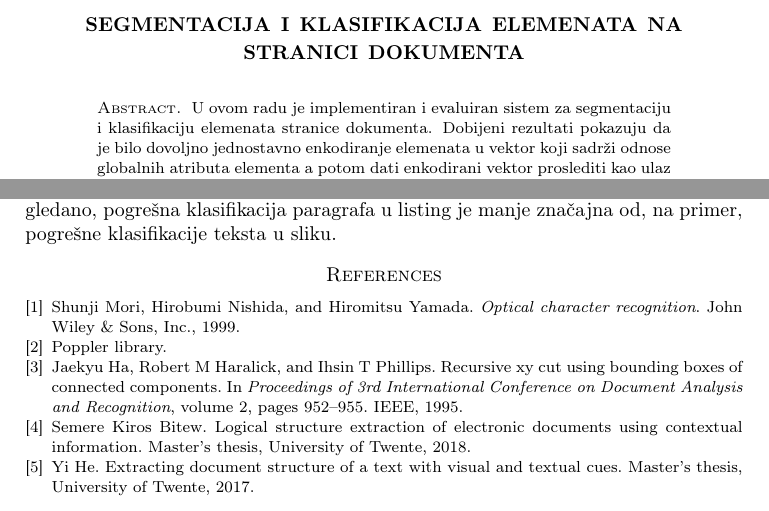
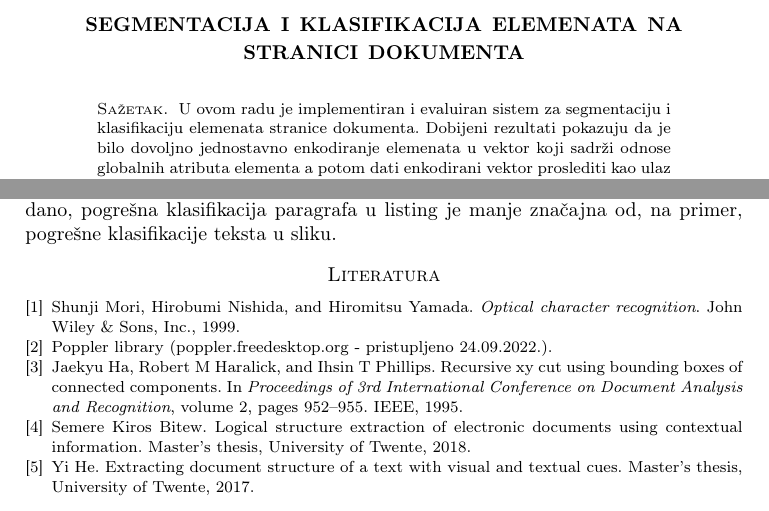
Before and after one commit to fantastic001/pageproc, a LaTeX paper (doc/paper.tex, which reads doc/paper.bib): two parts of pages 1 and 5 of 5, joined at a grey line, cut so that both start at the same text. Compiled offline with pdfLaTeX.

Commit message:
Convert language of paper

```diff
--- a/doc/paper.bib
+++ b/doc/paper.bib
@@ -6,7 +6,7 @@
 }
 
 @misc{poppler,
-  title        = {Poppler library},
+  title        = {Poppler library (poppler.freedesktop.org - pristupljeno 24.09.2022.)},
   url          = {https://poppler.freedesktop.org/},
   urldate      = {24-09-2022},
 }
--- a/doc/paper.tex
+++ b/doc/paper.tex
@@ -4,6 +4,7 @@
 
 \usepackage[utf8]{inputenc}
 \usepackage[T1]{fontenc}
+\usepackage[serbian]{babel}
 \usepackage{graphicx}
 \usepackage{longtable}
 \usepackage{wrapfig}
```
